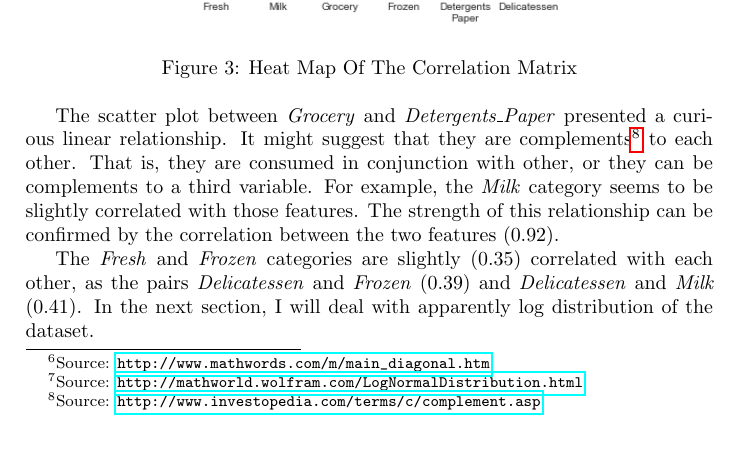
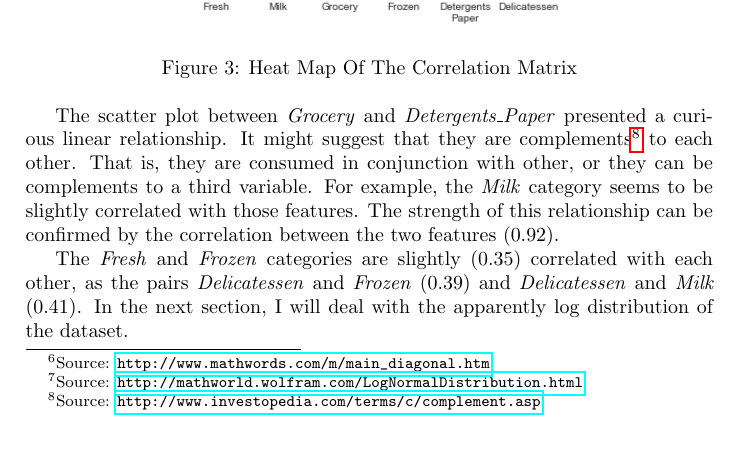
Before and after one commit to ucaiado/Customer_Segments, a LaTeX paper (main.tex): part of page 5 of 14, cut so that both start at the same text. Compiled offline with pdfLaTeX.

Commit message:
Update on Overleaf.

```diff
--- a/main.tex
+++ b/main.tex
@@ -161,7 +161,7 @@ In the main diagonal\footnote{Source: \url{http://www.mathwords.com/m/main_diago
 
 The scatter plot between \textit{Grocery} and \textit{Detergents\_Paper} presented a curious linear relationship. It might suggest that they are complements\footnote{Source: \url{http://www.investopedia.com/terms/c/complement.asp}} to each other. That is, they are consumed in conjunction with other, or they can be complements to a third variable. For example, the \textit{Milk} category seems to be slightly correlated with those features. The strength of this relationship can be confirmed by the correlation between the two features ($0.92$).
 
-The \textit{Fresh} and \textit{Frozen} categories are slightly ($0.35$) correlated with each other, as the pairs \textit{Delicatessen} and  \textit{Frozen} ($0.39$) and \textit{Delicatessen} and \textit{Milk} ($0.41$). In the next section, I will deal with apparently log distribution of the dataset.
+The \textit{Fresh} and \textit{Frozen} categories are slightly ($0.35$) correlated with each other, as the pairs \textit{Delicatessen} and  \textit{Frozen} ($0.39$) and \textit{Delicatessen} and \textit{Milk} ($0.41$). In the next section, I will deal with the apparently log distribution of the dataset.
 
 %%%%%%%%%%%%%%%%%%%%%%%%%%%%%%%%%%%%%%%%%%%%%%%%%%%%%%%%%%%%%%%%%%%%%%%%%%%%%%%%%%%%%%%%
 %% DATA PREPROCESSING
```
